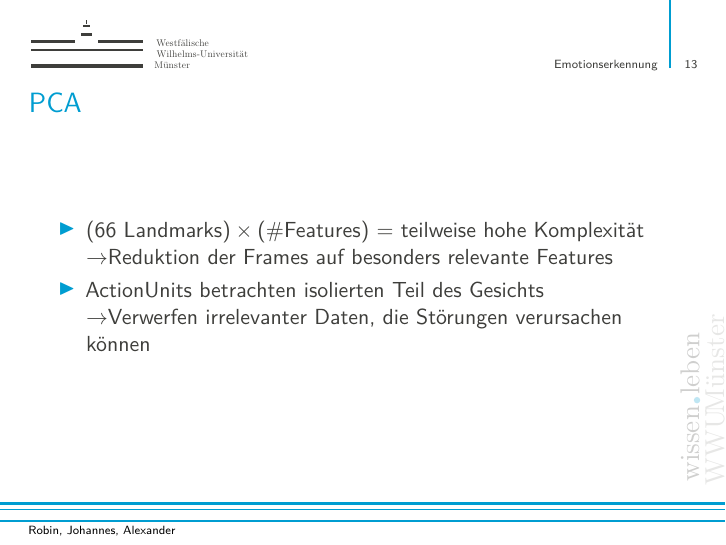
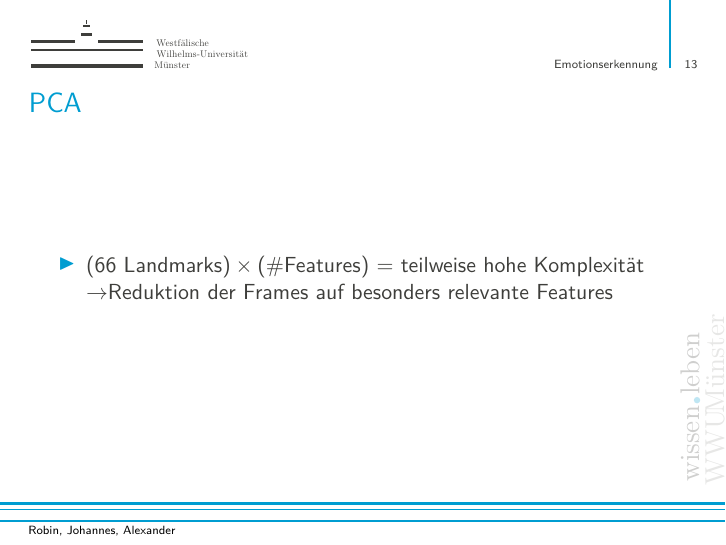
Before and after one commit to alexschlueter/detect-emotion, LaTeX slides (presentation/beamer.tex): page 13 of 22. Compiled offline with pdfLaTeX.

Commit message:
Fixed PCA

```diff
--- a/presentation/beamer.tex
+++ b/presentation/beamer.tex
@@ -170,8 +170,6 @@
   \begin{itemize}
     \item $($66 Landmarks$) \times ($\#Features$)$ = teilweise hohe Komplexität\newline
           $\rightarrow$Reduktion der Frames auf besonders relevante Features
-    \item ActionUnits betrachten isolierten Teil des Gesichts\newline
-          $\rightarrow$Verwerfen irrelevanter Daten, die Störungen verursachen können
   \end{itemize}
 \end{frame}
 
```
